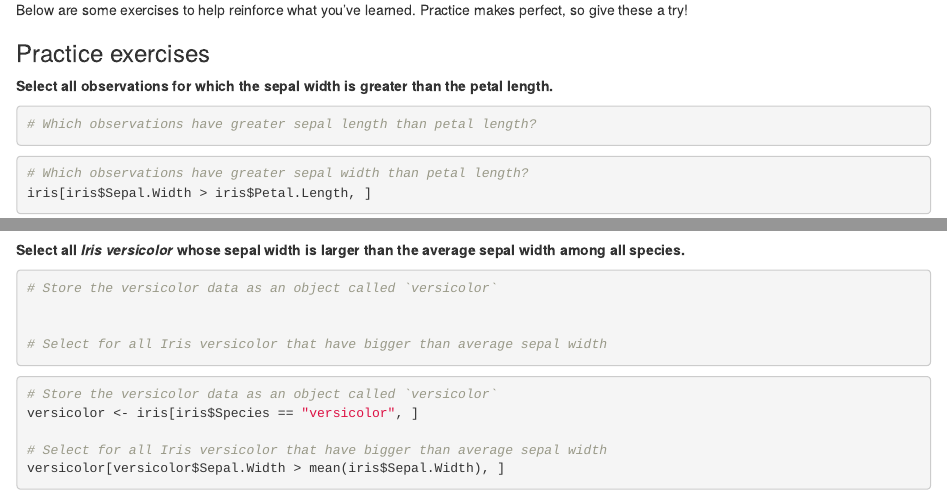
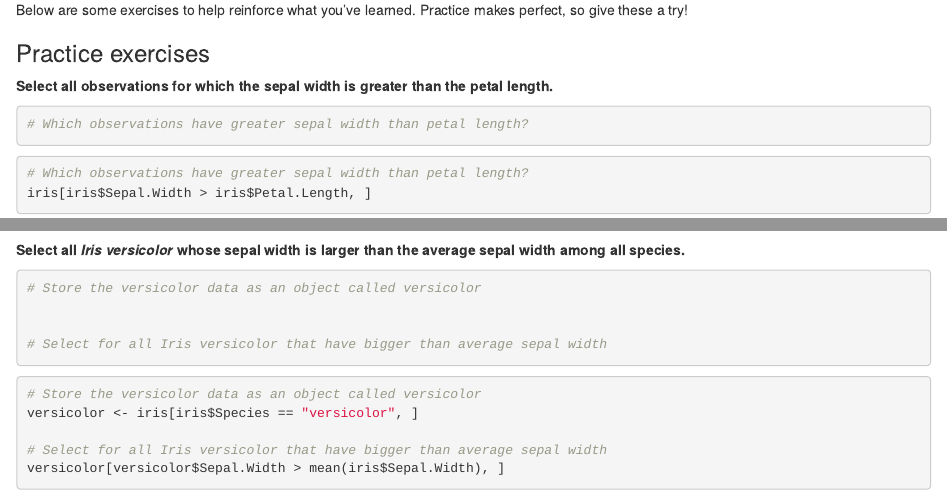
Before and after one commit to tommyjee/articles, an R Markdown document (R/subsetting/subsetting.Rmd): the page in a window 1100 px wide, from 10610 px down, and a second part further down, joined at a grey line. Rendered offline with R 4.5, knitr and Pandoc, with nearby package versions; some code elsewhere in the file could not run offline.

Commit message:
some fixes to subsetting tutorial

````diff
--- a/R/subsetting.Rmd
+++ b/R/subsetting/subsetting.Rmd
@@ -147,7 +147,7 @@ Below are some exercises to help reinforce what you've learned. Practice makes p
 **Select all observations for which the sepal width is greater than the petal length.**
 
 ```{r ex="create_d", type="sample-code"}
-# Which observations have greater sepal length than petal length?
+# Which observations have greater sepal width than petal length?
 
 ```
 
@@ -170,7 +170,7 @@ Use `iris$Sepal.Width > iris$Petal.Length` inside the square brackets. Don't for
 **Select all _Iris versicolor_ whose sepal width is larger than the average sepal width among all species.**
 
 ```{r ex="create_e", type="sample-code"}
-# Store the versicolor data as an object called `versicolor`
+# Store the versicolor data as an object called versicolor
 
 
 # Select for all Iris versicolor that have bigger than average sepal width
@@ -178,7 +178,7 @@ Use `iris$Sepal.Width > iris$Petal.Length` inside the square brackets. Don't for
 ```
 
 ```{r ex="create_e", type="solution"}
-# Store the versicolor data as an object called `versicolor`
+# Store the versicolor data as an object called versicolor
 versicolor <- iris[iris$Species == "versicolor", ]
 
 # Select for all Iris versicolor that have bigger than average sepal width
````
Also changed, not shown: R/subsetting/subsetting.html, R/subsetting/subsetting.Rmd (2 more changed lines).
